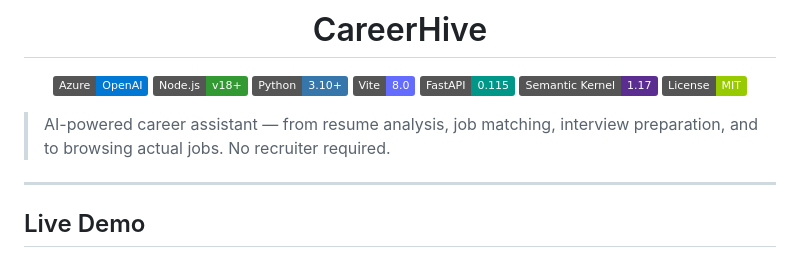
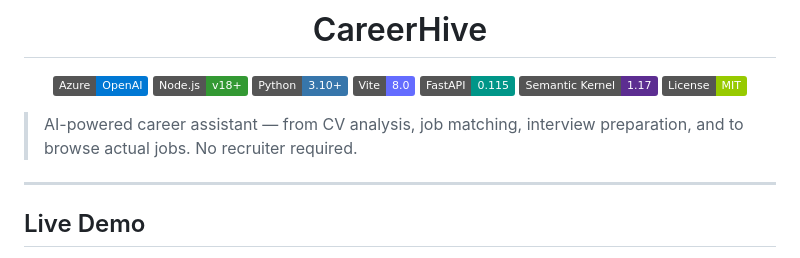
Before and after one commit to kloowi/cwbproj, a Markdown page: README.md, the part around the change. GitHub-like rendering; badges without logos.

Commit message:
Update project description

```diff
--- a/README.md
+++ b/README.md
@@ -12,7 +12,7 @@
 
 </div>
 
-> AI-powered career assistant — from resume analysis, job matching, interview preparation, and to browsing actual jobs. No recruiter required.
+> AI-powered career assistant — from CV analysis, job matching, interview preparation, and to browse actual jobs. No recruiter required.
 
 ---
 
```
